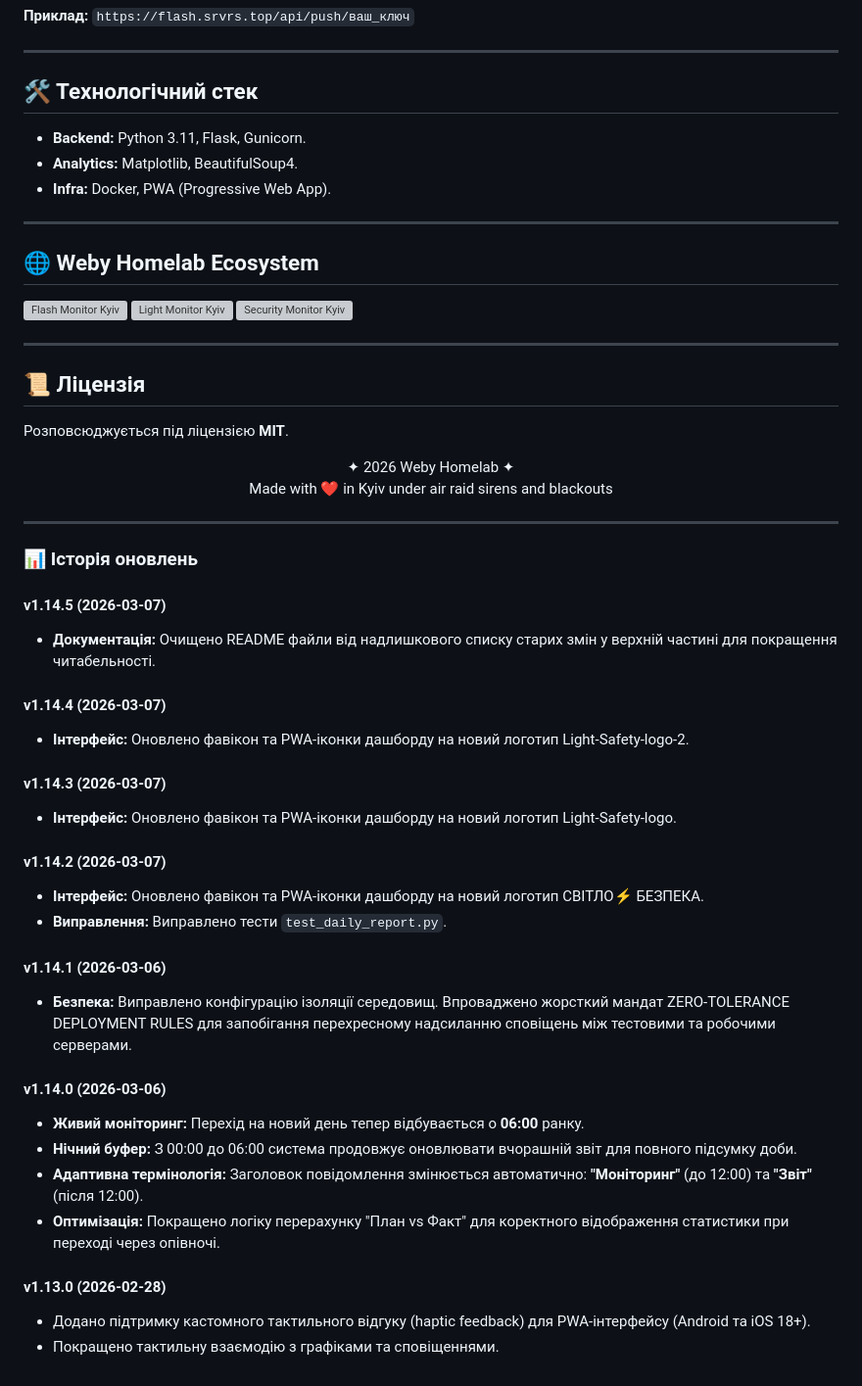
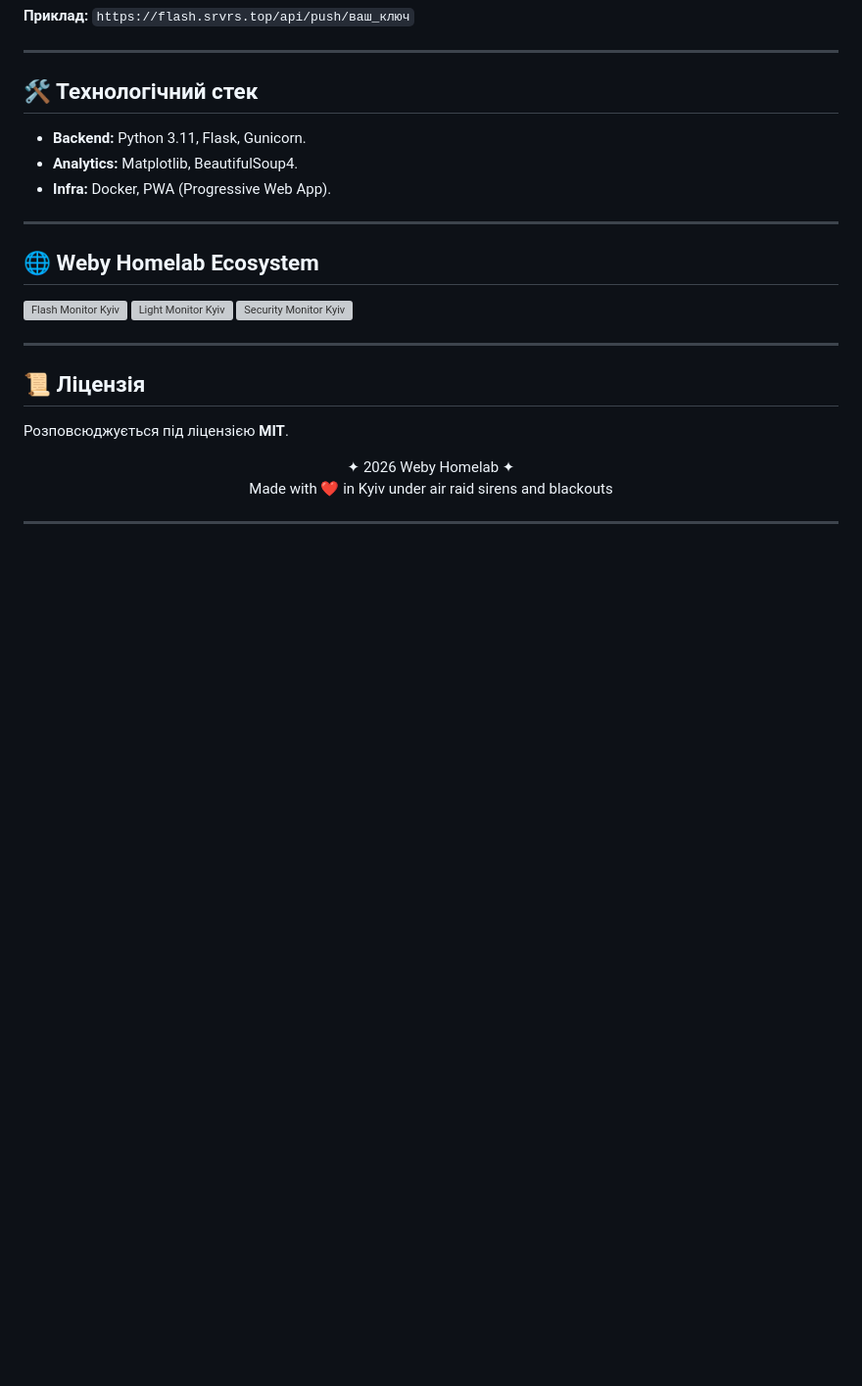
Before and after one commit to weby-homelab/flash-monitor-kyiv, a Markdown page: README.md, the part around the change. Shown at 98% size. Rendered like a GitHub page; blank space fills up the shorter version; grey boxes are pictures that could not be loaded.

Commit message:
docs: remove history section from README files

```diff
--- a/README.md
+++ b/README.md
@@ -186,31 +186,3 @@ services:
 </p>
 
 ---
-
-### 📊 Історія оновлень
-
-#### **v1.14.5** (2026-03-07)
-- **Документація:** Очищено README файли від надлишкового списку старих змін у верхній частині для покращення читабельності.
-
-#### **v1.14.4** (2026-03-07)
-- **Інтерфейс:** Оновлено фавікон та PWA-іконки дашборду на новий логотип Light-Safety-logo-2.
-
-#### **v1.14.3** (2026-03-07)
-- **Інтерфейс:** Оновлено фавікон та PWA-іконки дашборду на новий логотип Light-Safety-logo.
-
-#### **v1.14.2** (2026-03-07)
-- **Інтерфейс:** Оновлено фавікон та PWA-іконки дашборду на новий логотип СВІТЛО⚡️ БЕЗПЕКА.
-- **Виправлення:** Виправлено тести `test_daily_report.py`.
-
-#### **v1.14.1** (2026-03-06)
-- **Безпека:** Виправлено конфігурацію ізоляції середовищ. Впроваджено жорсткий мандат ZERO-TOLERANCE DEPLOYMENT RULES для запобігання перехресному надсиланню сповіщень між тестовими та робочими серверами.
-
-#### **v1.14.0** (2026-03-06)
-- **Живий моніторинг:** Перехід на новий день тепер відбувається о **06:00** ранку.
-- **Нічний буфер:** З 00:00 до 06:00 система продовжує оновлювати вчорашній звіт для повного підсумку доби.
-- **Адаптивна термінологія:** Заголовок повідомлення змінюється автоматично: **"Моніторинг"** (до 12:00) та **"Звіт"** (після 12:00).
-- **Оптимізація:** Покращено логіку перерахунку "План vs Факт" для коректного відображення статистики при переході через опівночі.
-
-#### **v1.13.0** (2026-02-28)
-- Додано підтримку кастомного тактильного відгуку (haptic feedback) для PWA-інтерфейсу (Android та iOS 18+).
-- Покращено тактильну взаємодію з графіками та сповіщеннями.
```
Also changed, not shown: README_ENG.md (+0 -28 lines).
